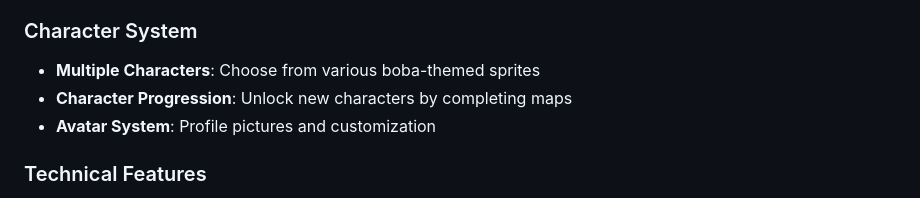
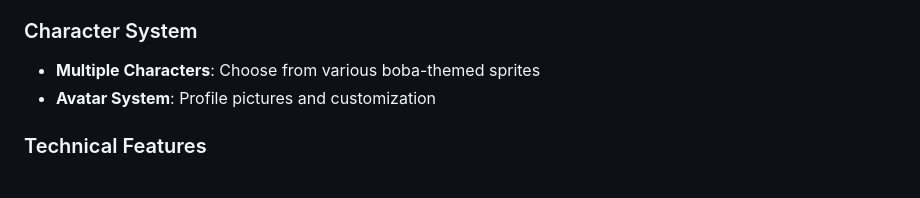
Before and after one commit to Flotapponnier/-Open-source-Bobavim, a Markdown page: README.md, the part around the change. Rendered like a GitHub page.

```diff
--- a/README.md
+++ b/README.md
@@ -124,7 +124,6 @@ The game uses SQLite by default for local development. The database is automatic
 
 ### Character System
 - **Multiple Characters**: Choose from various boba-themed sprites
-- **Character Progression**: Unlock new characters by completing maps
 - **Avatar System**: Profile pictures and customization
 
 ### Technical Features
```
